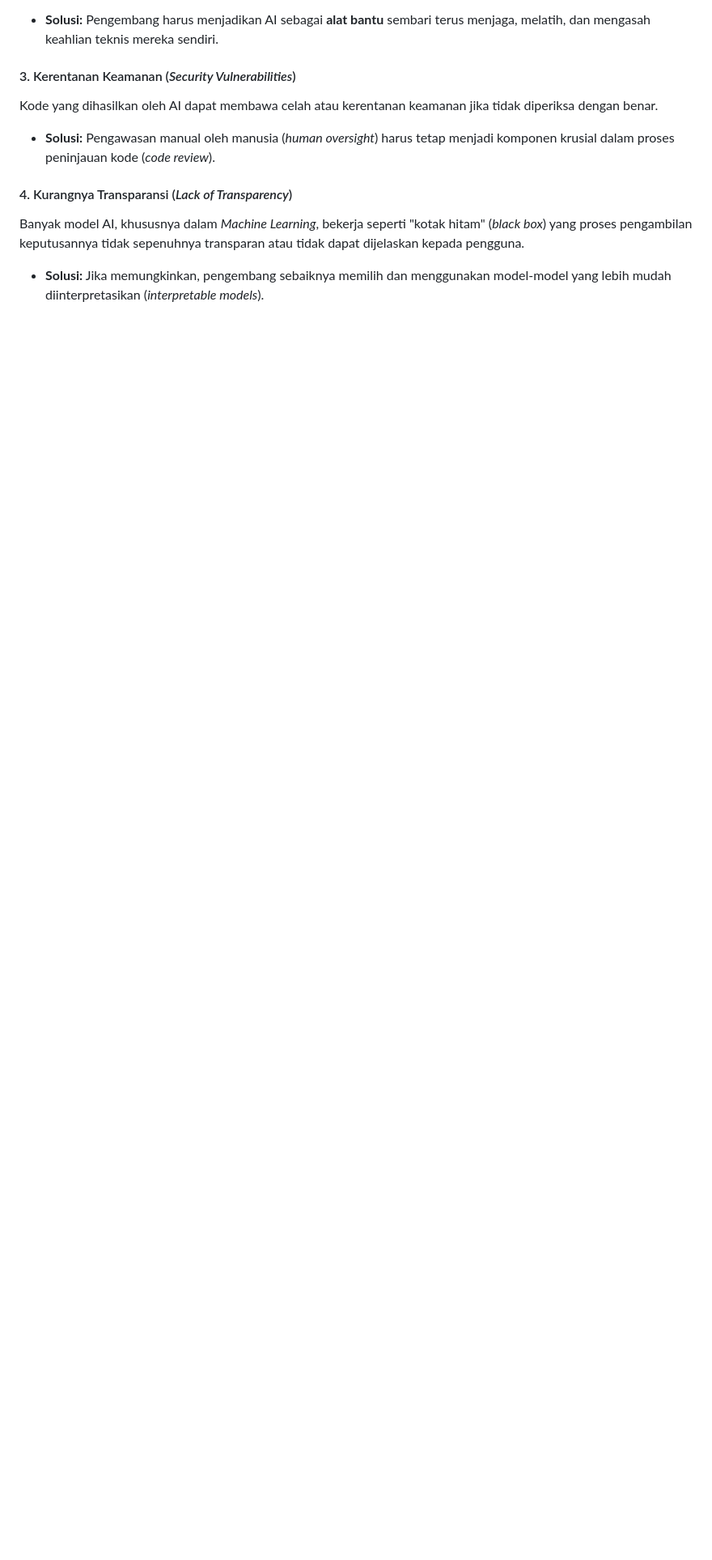
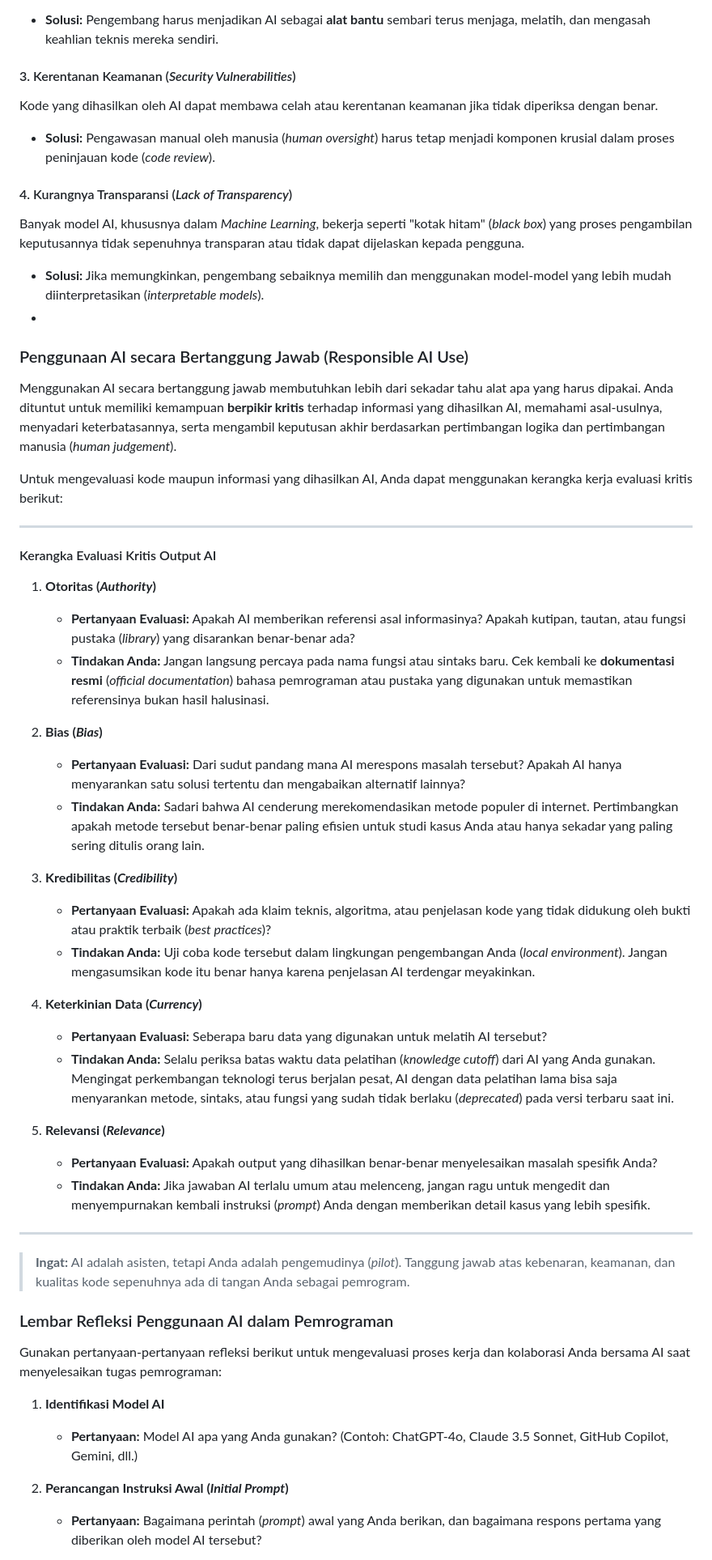
Before and after one commit to iisafriyanti/ddp1-panduan-ai, a Markdown page: README.md, the part around one of its changes. Shown at 81% size. GitHub-like rendering; blank space fills up the shorter version.

Commit message:
Expand README with responsible AI usage guidelines
Added guidelines for responsible AI use and critical evaluation framework in programming.

```diff
--- a/README.md
+++ b/README.md
@@ -153,3 +153,49 @@ Kode yang dihasilkan oleh AI dapat membawa celah atau kerentanan keamanan jika t
 Banyak model AI, khususnya dalam *Machine Learning*, bekerja seperti "kotak hitam" (*black box*) yang proses pengambilan keputusannya tidak sepenuhnya transparan atau tidak dapat dijelaskan kepada pengguna.
 * **Solusi:** Jika memungkinkan, pengembang sebaiknya memilih dan menggunakan model-model yang lebih mudah diinterpretasikan (*interpretable models*).
 *
+
+### Penggunaan AI secara Bertanggung Jawab (Responsible AI Use)
+
+Menggunakan AI secara bertanggung jawab membutuhkan lebih dari sekadar tahu alat apa yang harus dipakai. Anda dituntut untuk memiliki kemampuan **berpikir kritis** terhadap informasi yang dihasilkan AI, memahami asal-usulnya, menyadari keterbatasannya, serta mengambil keputusan akhir berdasarkan pertimbangan logika dan pertimbangan manusia (*human judgement*).
+
+Untuk mengevaluasi kode maupun informasi yang dihasilkan AI, Anda dapat menggunakan kerangka kerja evaluasi kritis berikut:
+
+---
+
+#### Kerangka Evaluasi Kritis Output AI
+
+1. **Otoritas (*Authority*)**
+   * **Pertanyaan Evaluasi:** Apakah AI memberikan referensi asal informasinya? Apakah kutipan, tautan, atau fungsi pustaka (*library*) yang disarankan benar-benar ada?
+   * **Tindakan Anda:** Jangan langsung percaya pada nama fungsi atau sintaks baru. Cek kembali ke **dokumentasi resmi** (*official documentation*) bahasa pemrograman atau pustaka yang digunakan untuk memastikan referensinya bukan hasil halusinasi.
+
+2. **Bias (*Bias*)**
+   * **Pertanyaan Evaluasi:** Dari sudut pandang mana AI merespons masalah tersebut? Apakah AI hanya menyarankan satu solusi tertentu dan mengabaikan alternatif lainnya?
+   * **Tindakan Anda:** Sadari bahwa AI cenderung merekomendasikan metode populer di internet. Pertimbangkan apakah metode tersebut benar-benar paling efisien untuk studi kasus Anda atau hanya sekadar yang paling sering ditulis orang lain.
+
+3. **Kredibilitas (*Credibility*)**
+   * **Pertanyaan Evaluasi:** Apakah ada klaim teknis, algoritma, atau penjelasan kode yang tidak didukung oleh bukti atau praktik terbaik (*best practices*)?
+   * **Tindakan Anda:** Uji coba kode tersebut dalam lingkungan pengembangan Anda (*local environment*). Jangan mengasumsikan kode itu benar hanya karena penjelasan AI terdengar meyakinkan.
+
+4. **Keterkinian Data (*Currency*)**
+   * **Pertanyaan Evaluasi:** Seberapa baru data yang digunakan untuk melatih AI tersebut?
+   * **Tindakan Anda:** Selalu periksa batas waktu data pelatihan (*knowledge cutoff*) dari AI yang Anda gunakan. Mengingat perkembangan teknologi terus berjalan pesat, AI dengan data pelatihan lama bisa saja menyarankan metode, sintaks, atau fungsi yang sudah tidak berlaku (*deprecated*) pada versi terbaru saat ini.
+
+5. **Relevansi (*Relevance*)**
+   * **Pertanyaan Evaluasi:** Apakah output yang dihasilkan benar-benar menyelesaikan masalah spesifik Anda?
+   * **Tindakan Anda:** Jika jawaban AI terlalu umum atau melenceng, jangan ragu untuk mengedit dan menyempurnakan kembali instruksi (*prompt*) Anda dengan memberikan detail kasus yang lebih spesifik.
+
+---
+
+> **Ingat:** AI adalah asisten, tetapi Anda adalah pengemudinya (*pilot*). Tanggung jawab atas kebenaran, keamanan, dan kualitas kode sepenuhnya ada di tangan Anda sebagai pemrogram.
+
+
+### Lembar Refleksi Penggunaan AI dalam Pemrograman
+
+Gunakan pertanyaan-pertanyaan refleksi berikut untuk mengevaluasi proses kerja dan kolaborasi Anda bersama AI saat menyelesaikan tugas pemrograman:
+
+1. **Identifikasi Model AI**
+   * **Pertanyaan:** Model AI apa yang Anda gunakan? (Contoh: ChatGPT-4o, Claude 3.5 Sonnet, GitHub Copilot, Gemini, dll.)
+
+2. **Perancangan Instruksi Awal (*Initial Prompt*)**
+   * **Pertanyaan:** Bagaimana perintah (*prompt*) awal yang Anda berikan, dan bagaimana respons pertama yang diberikan oleh model AI tersebut?
+
```
Also changed, not shown: other parts of README.md (+15 -0 lines).
